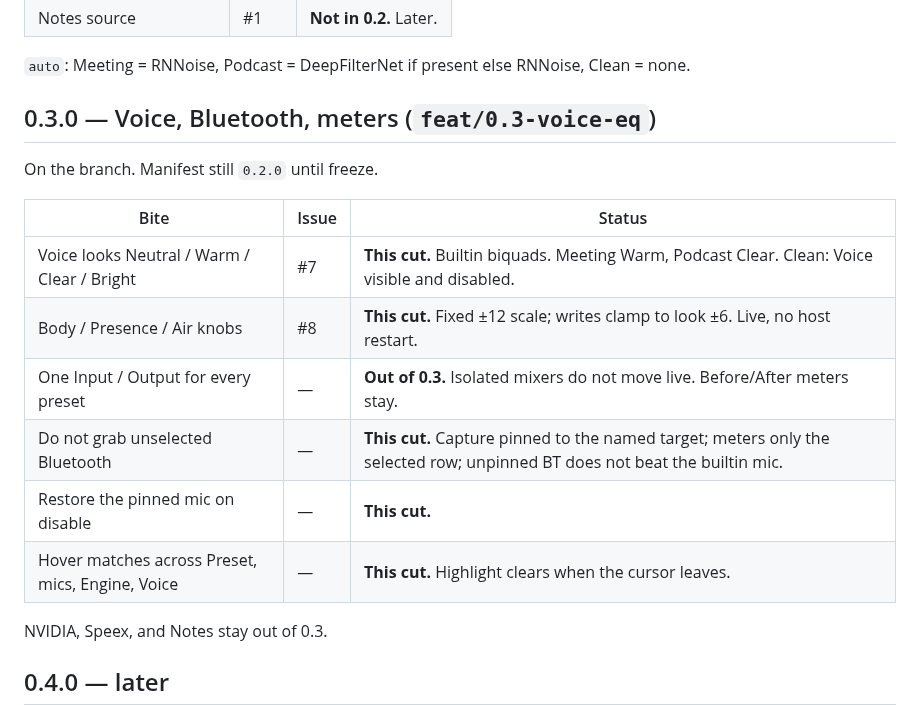
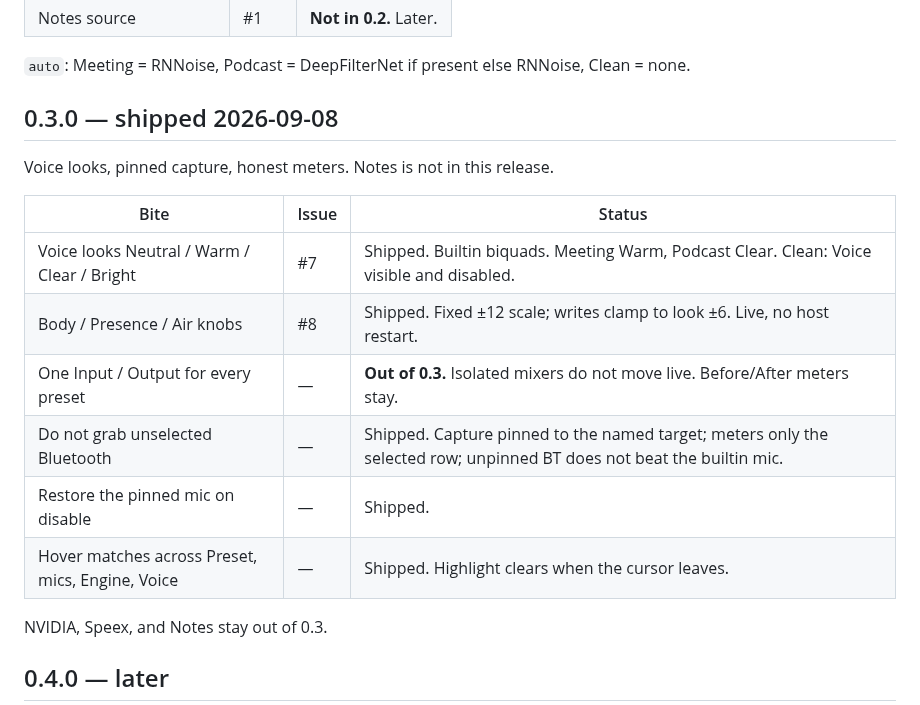
Before and after one commit to gigasolo/omavoice, a Markdown page: ROADMAP.md, the part around the change. Drawn GitHub-style.

Commit message:
Ship 0.3.0 notes and cropped marketplace previews.
Voice looks, pinned capture, and Before/After meters freeze as 0.3.0.
Notes, NVIDIA, and Speex are not in this release.

```diff
--- a/ROADMAP.md
+++ b/ROADMAP.md
@@ -29,18 +29,18 @@ Live level and engine picker. Notes is not in this release.
 
 `auto`: Meeting = RNNoise, Podcast = DeepFilterNet if present else RNNoise, Clean = none.
 
-## 0.3.0 — Voice, Bluetooth, meters (`feat/0.3-voice-eq`)
+## 0.3.0 — shipped 2026-09-08
 
-On the branch. Manifest still `0.2.0` until freeze.
+Voice looks, pinned capture, honest meters. Notes is not in this release.
 
 | Bite | Issue | Status |
 | --- | --- | --- |
-| Voice looks Neutral / Warm / Clear / Bright | #7 | **This cut.** Builtin biquads. Meeting Warm, Podcast Clear. Clean: Voice visible and disabled. |
-| Body / Presence / Air knobs | #8 | **This cut.** Fixed ±12 scale; writes clamp to look ±6. Live, no host restart. |
+| Voice looks Neutral / Warm / Clear / Bright | #7 | Shipped. Builtin biquads. Meeting Warm, Podcast Clear. Clean: Voice visible and disabled. |
+| Body / Presence / Air knobs | #8 | Shipped. Fixed ±12 scale; writes clamp to look ±6. Live, no host restart. |
 | One Input / Output for every preset | — | **Out of 0.3.** Isolated mixers do not move live. Before/After meters stay. |
-| Do not grab unselected Bluetooth | — | **This cut.** Capture pinned to the named target; meters only the selected row; unpinned BT does not beat the builtin mic. |
-| Restore the pinned mic on disable | — | **This cut.** |
-| Hover matches across Preset, mics, Engine, Voice | — | **This cut.** Highlight clears when the cursor leaves. |
+| Do not grab unselected Bluetooth | — | Shipped. Capture pinned to the named target; meters only the selected row; unpinned BT does not beat the builtin mic. |
+| Restore the pinned mic on disable | — | Shipped. |
+| Hover matches across Preset, mics, Engine, Voice | — | Shipped. Highlight clears when the cursor leaves. |
 
 NVIDIA, Speex, and Notes stay out of 0.3.
 
```
Also changed, not shown: CHANGELOG.md (+7 -1 lines), README.md (+1 -1 lines), docs/preview-tune.png, preview.png, 2 other files.
